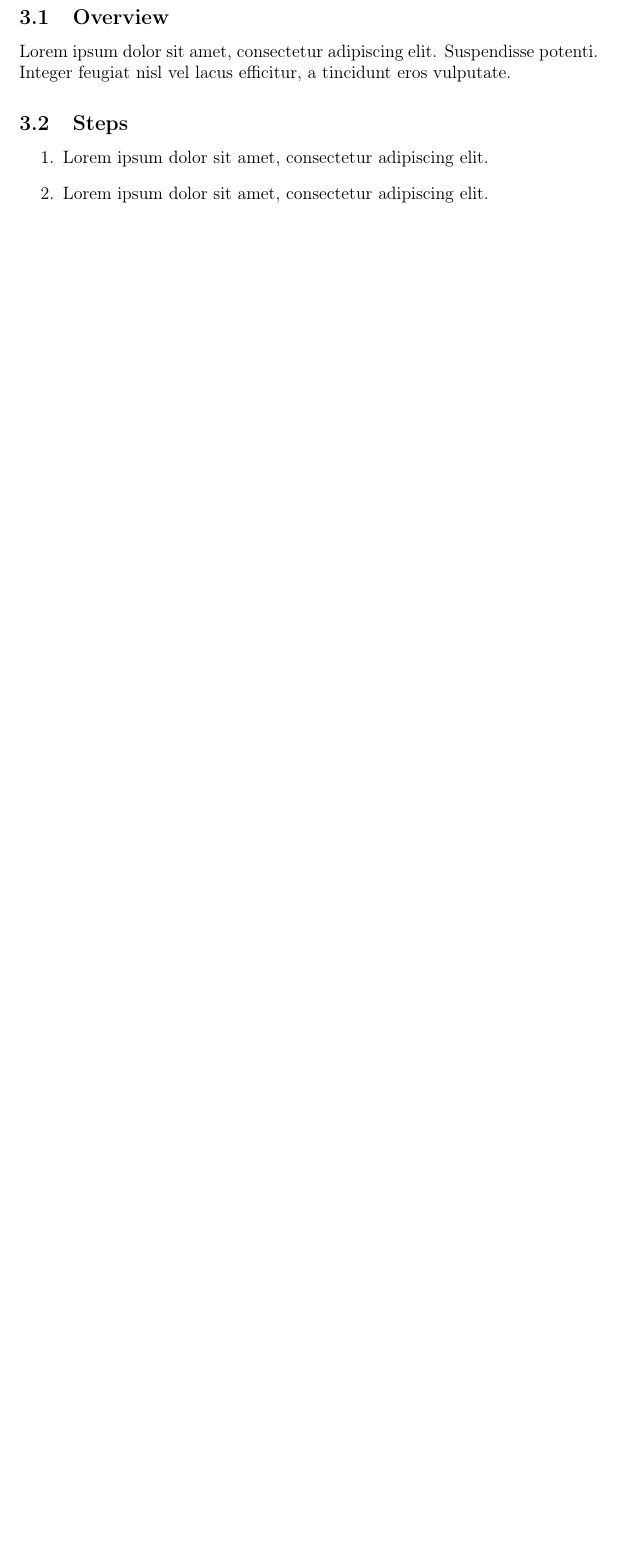
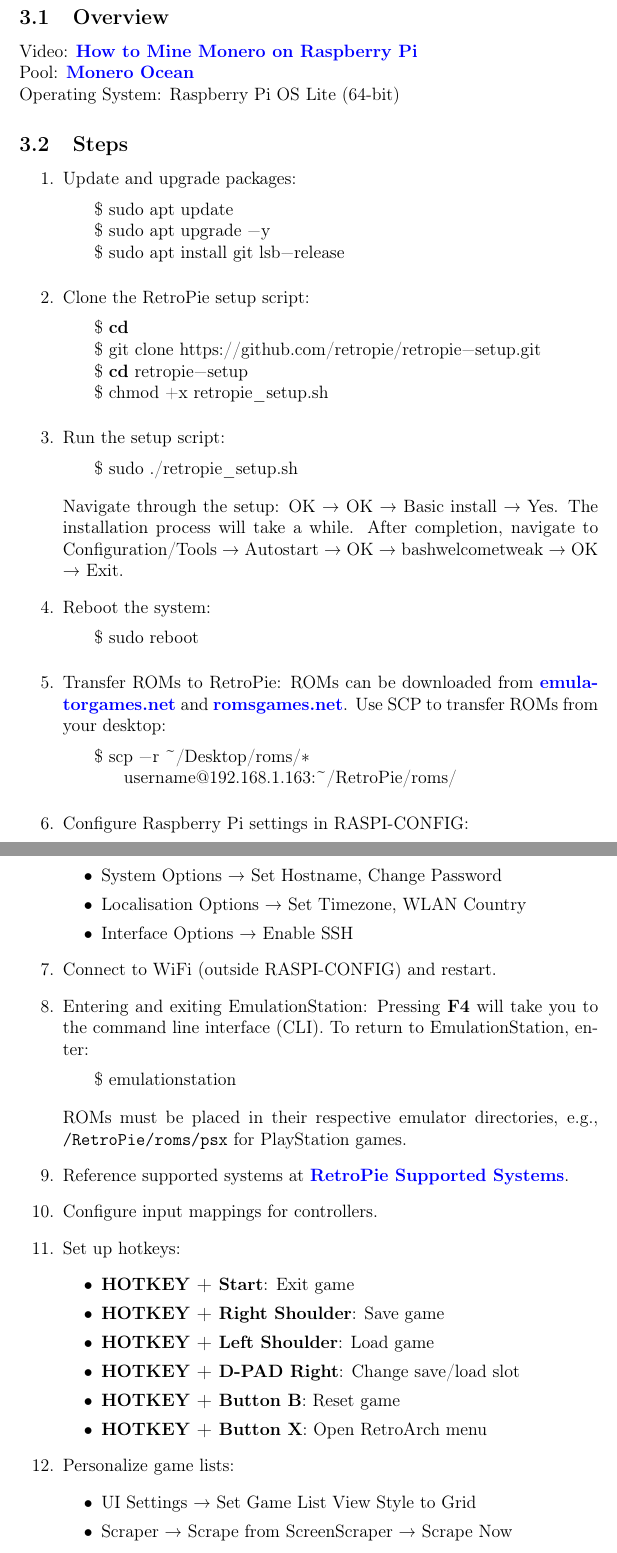
Before and after one commit to tautminas/raspberry-pi-5-projects, a LaTeX document (raspberry-pi5-projects.tex): part of page 6 of 7 before the commit and two parts of pages 6 and 7 of 9 after it, the two joined at a grey line, cut so that both start at the same text, the shorter picture padded with empty space. Compiled offline with pdfLaTeX.

Commit message:
Add a section about Retropie

```diff
--- a/raspberry-pi5-projects.tex
+++ b/raspberry-pi5-projects.tex
@@ -204,8 +204,76 @@
 
 \subsection{Overview}
-Lorem ipsum dolor sit amet, consectetur adipiscing elit. Suspendisse potenti. Integer feugiat nisl vel lacus efficitur, a tincidunt eros vulputate.
+Video: \href{https://www.youtube.com/watch?v=AaseHnf0k2o}{\textbf{\color{blue}How to Mine Monero on Raspberry Pi}} \\
+Pool: \href{https://moneroocean.stream/}{\textbf{\color{blue}Monero Ocean}} \\
+Operating System: Raspberry Pi OS Lite (64-bit)
 
 \subsection{Steps}
+
 \begin{enumerate}
-    \item Lorem ipsum dolor sit amet, consectetur adipiscing elit.
-    \item Lorem ipsum dolor sit amet, consectetur adipiscing elit.
+    \item Update and upgrade packages:
+    \begin{lstlisting}[language=bash, breaklines=true, breakatwhitespace=true, columns=fullflexible]
+    $ sudo apt update
+    $ sudo apt upgrade -y
+    $ sudo apt install git lsb-release
+    \end{lstlisting}
+
+   \item Clone the RetroPie setup script:
+    \begin{lstlisting}[language=bash, breaklines=true, breakatwhitespace=true, columns=fullflexible]
+    $ cd
+    $ git clone https://github.com/retropie/retropie-setup.git
+    $ cd retropie-setup
+    $ chmod +x retropie_setup.sh
+    \end{lstlisting}
+
+    \item Run the setup script:
+    \begin{lstlisting}[language=bash, breaklines=true, breakatwhitespace=true, columns=fullflexible]
+    $ sudo ./retropie_setup.sh
+    \end{lstlisting}
+    Navigate through the setup: OK → OK → Basic install → Yes. The installation process will take a while. After completion, navigate to Configuration/Tools → Autostart → OK → bashwelcometweak → OK → Exit.
+
+    \item Reboot the system:
+    \begin{lstlisting}[language=bash, breaklines=true, breakatwhitespace=true, columns=fullflexible]
+    $ sudo reboot
+    \end{lstlisting}
+
+    \item Transfer ROMs to RetroPie:
+    ROMs can be downloaded from \href{https://www.emulatorgames.net}{\textbf{\color{blue}emulatorgames.net}} and \href{https://www.romsgames.net}{\textbf{\color{blue}romsgames.net}}. Use SCP to transfer ROMs from your desktop:
+    \begin{lstlisting}[language=bash, breaklines=true, breakatwhitespace=true, columns=fullflexible]
+    $ scp -r ~/Desktop/roms/* username@192.168.1.163:~/RetroPie/roms/
+    \end{lstlisting}
+
+    \item Configure Raspberry Pi settings in RASPI-CONFIG:
+    \begin{itemize}
+        \item System Options → Set Hostname, Change Password
+        \item Localisation Options → Set Timezone, WLAN Country
+        \item Interface Options → Enable SSH
+    \end{itemize}
+
+    \item Connect to WiFi (outside RASPI-CONFIG) and restart.
+
+    \item Entering and exiting EmulationStation:
+    Pressing \textbf{F4} will take you to the command line interface (CLI). To return to EmulationStation, enter:
+    \begin{lstlisting}[language=bash, breaklines=true, breakatwhitespace=true, columns=fullflexible]
+    $ emulationstation
+    \end{lstlisting}
+    ROMs must be placed in their respective emulator directories, e.g., \texttt{~/RetroPie/roms/psx} for PlayStation games.
+
+    \item Reference supported systems at \href{https://retropie.org.uk/docs/Supported-Systems/}{\textbf{\color{blue}RetroPie Supported Systems}}.
+
+    \item Configure input mappings for controllers.
+
+    \item Set up hotkeys:
+    \begin{itemize}
+        \item \textbf{HOTKEY + Start}: Exit game
+        \item \textbf{HOTKEY + Right Shoulder}: Save game
+        \item \textbf{HOTKEY + Left Shoulder}: Load game
+        \item \textbf{HOTKEY + D-PAD Right}: Change save/load slot
+        \item \textbf{HOTKEY + Button B}: Reset game
+        \item \textbf{HOTKEY + Button X}: Open RetroArch menu
+    \end{itemize}
+
+    \item Personalize game lists:
+    \begin{itemize}
+        \item UI Settings → Set Game List View Style to Grid
+        \item Scraper → Scrape from ScreenScraper → Scrape Now
+    \end{itemize}
```
Also changed, not shown: raspberry-pi5-projects.tex (17 more changed lines).
